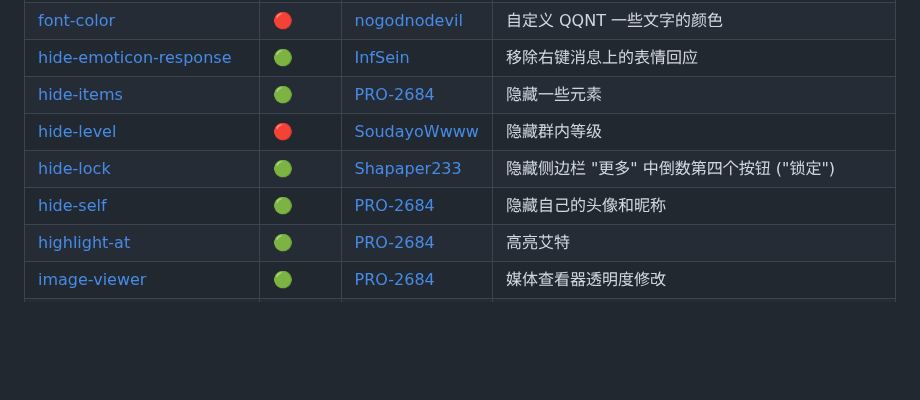
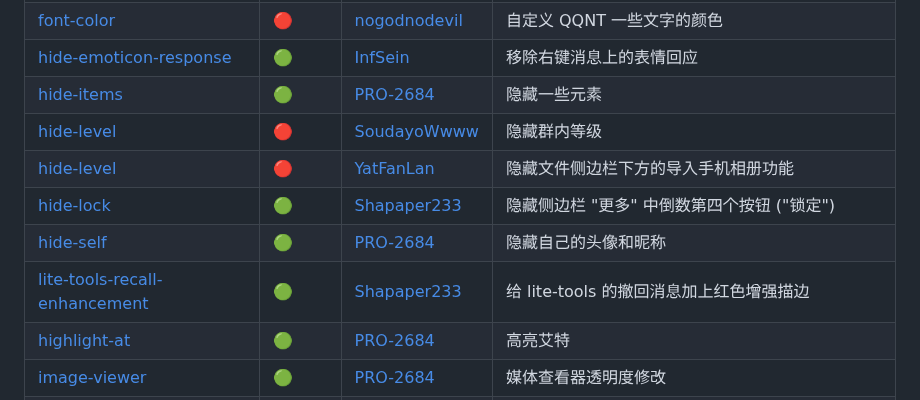
Before and after one commit to PRO-2684/transitio, a Markdown page: README.md, the part around the change. Rendered like a GitHub page; blank space fills up the shorter version.

Commit message:
Update README.md
隐藏文件侧边栏下方的导入手机相册功能

```diff
--- a/README.md
+++ b/README.md
@@ -91,8 +91,10 @@ plugins (所有的插件目录)
 | [hide-emoticon-response](https://github.com/PRO-2684/Transitio-user-css/#hide-emoticon-response) | 🟢 | [InfSein](https://github.com/InfSein) | 移除右键消息上的表情回应 |
 | [hide-items](https://github.com/PRO-2684/Transitio-user-css/#hide-items) | 🟢 | [PRO-2684](https://github.com/PRO-2684) | 隐藏一些元素 |
 | [hide-level](https://github.com/SoudayoWwww/transitio-hide-level#hide-level) | 🔴 | [SoudayoWwww](https://github.com/SoudayoWwww) | 隐藏群内等级 |
+| [hide-level](https://github.com/YatFanLan/Hide-importing-phone-photo-album) | 🔴 | [YatFanLan](YatFanLan) | 隐藏文件侧边栏下方的导入手机相册功能 |
 | [hide-lock](https://github.com/PRO-2684/Transitio-user-css/#hide-lock) | 🟢 | [Shapaper233](https://github.com/Shapaper233) | 隐藏侧边栏 "更多" 中倒数第四个按钮 ("锁定") |
 | [hide-self](https://github.com/PRO-2684/Transitio-user-css/#hide-self) | 🟢 | [PRO-2684](https://github.com/PRO-2684) | 隐藏自己的头像和昵称 |
+| [lite-tools-recall-enhancement]([https://github.com/PRO-2684/Transitio-user-css/#lite-tools-recall-enhancement](https://github.com/PRO-2684/Transitio-user-css/compare/main...YatFanLan:Transitio-user-css:patch-1)) | 🟢 | [Shapaper233](https://github.com/Shapaper233) | 给 lite-tools 的撤回消息加上红色增强描边 |
 | [highlight-at](https://github.com/PRO-2684/Transitio-user-css/#highlight-at) | 🟢 | [PRO-2684](https://github.com/PRO-2684) | 高亮艾特 |
 | [image-viewer](https://github.com/PRO-2684/Transitio-user-css/#image-viewer) | 🟢 | [PRO-2684](https://github.com/PRO-2684) | 媒体查看器透明度修改 |
 | [ImageSize](https://github.com/zhuoxin-lzk/transitio-ImageSize) | 🔴 | [zhuoxin-lzk](https://github.com/zhuoxin-lzk) | 限制图片和表情显示大小 |
```
